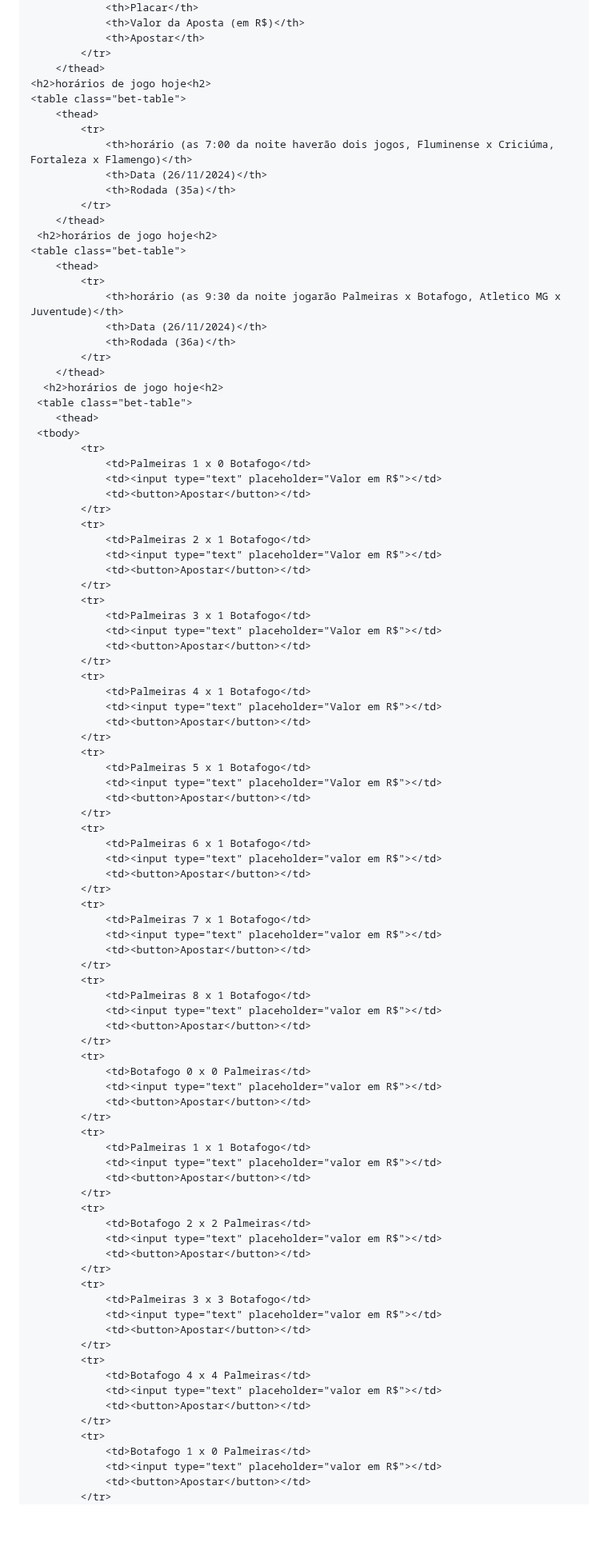
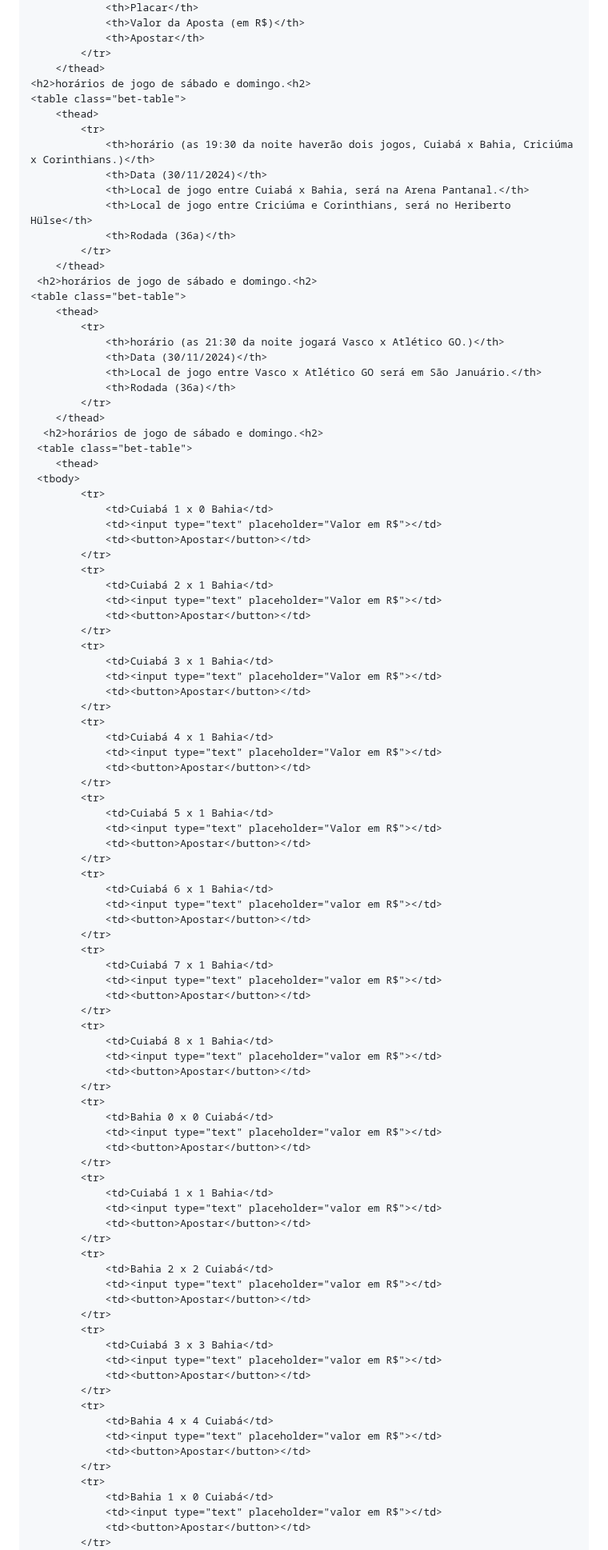
Before and after one commit to Raphaelproject001/sportgold, a Markdown page: README.md, the part around one of its changes. Shown at 80% size. GitHub-like rendering; blank space fills up the shorter version.

```diff
--- a/README.md
+++ b/README.md
@@ -96,95 +96,98 @@
                 <th>Apostar</th>
             </tr>
         </thead>
-    <h2>horários de jogo hoje<h2>
+    <h2>horários de jogo de sábado e domingo.<h2>
     <table class="bet-table">
         <thead>
             <tr>
-                <th>horário (as 7:00 da noite haverão dois jogos, Fluminense x Criciúma, Fortaleza x Flamengo)</th>
-                <th>Data (26/11/2024)</th>
-                <th>Rodada (35a)</th>
+                <th>horário (as 19:30 da noite haverão dois jogos, Cuiabá x Bahia, Criciúma x Corinthians.)</th>
+                <th>Data (30/11/2024)</th>
+                <th>Local de jogo entre Cuiabá x Bahia, será na Arena Pantanal.</th>
+                <th>Local de jogo entre Criciúma e Corinthians, será no Heriberto Hülse</th>
+                <th>Rodada (36a)</th>
             </tr>
         </thead>
-     <h2>horários de jogo hoje<h2>
+     <h2>horários de jogo de sábado e domingo.<h2>
     <table class="bet-table">
         <thead>
             <tr>
-                <th>horário (as 9:30 da noite jogarão Palmeiras x Botafogo, Atletico MG x Juventude)</th>
-                <th>Data (26/11/2024)</th>
+                <th>horário (as 21:30 da noite jogará Vasco x Atlético GO.)</th>
+                <th>Data (30/11/2024)</th>
+                <th>Local de jogo entre Vasco x Atlético GO será em São Januário.</th>
                 <th>Rodada (36a)</th>
             </tr>
         </thead>
-      <h2>horários de jogo hoje<h2>
+      <h2>horários de jogo de sábado e domingo.<h2>
      <table class="bet-table">
         <thead>
      <tbody>
             <tr>
-                <td>Palmeiras 1 x 0 Botafogo</td>
+                <td>Cuiabá 1 x 0 Bahia</td>
                 <td><input type="text" placeholder="Valor em R$"></td>
                 <td><button>Apostar</button></td>
             </tr>
             <tr>
-                <td>Palmeiras 2 x 1 Botafogo</td>
+                <td>Cuiabá 2 x 1 Bahia</td>
                 <td><input type="text" placeholder="Valor em R$"></td>
                 <td><button>Apostar</button></td>
             </tr>
             <tr>
-                <td>Palmeiras 3 x 1 Botafogo</td>
+                <td>Cuiabá 3 x 1 Bahia</td>
                 <td><input type="text" placeholder="Valor em R$"></td>
                 <td><button>Apostar</button></td>
             </tr>
             <tr>
-                <td>Palmeiras 4 x 1 Botafogo</td>
+                <td>Cuiabá 4 x 1 Bahia</td>
                 <td><input type="text" placeholder="Valor em R$"></td>
                 <td><button>Apostar</button></td>
             </tr>
             <tr>
-                <td>Palmeiras 5 x 1 Botafogo</td>
+                <td>Cuiabá 5 x 1 Bahia</td>
                 <td><input type="text" placeholder="Valor em R$"></td>
                 <td><button>Apostar</button></td>
             </tr>
             <tr>
-                <td>Palmeiras 6 x 1 Botafogo</td>
+                <td>Cuiabá 6 x 1 Bahia</td>
                 <td><input type="text" placeholder="valor em R$"></td>
                 <td><button>Apostar</button></td>
             </tr>
             <tr>
-                <td>Palmeiras 7 x 1 Botafogo</td>
+                <td>Cuiabá 7 x 1 Bahia</td>
                 <td><input type="text" placeholder="valor em R$"></td>
                 <td><button>Apostar</button></td>
             </tr>
             <tr>
-                <td>Palmeiras 8 x 1 Botafogo</td>
+                <td>Cuiabá 8 x 1 Bahia</td>
                 <td><input type="text" placeholder="valor em R$"></td>
                 <td><button>Apostar</button></td>
             </tr>
             <tr>
-                <td>Botafogo 0 x 0 Palmeiras</td>
+                <td>Bahia 0 x 0 Cuiabá</td>
                 <td><input type="text" placeholder="valor em R$"></td>
                 <td><button>Apostar</button></td>
             </tr>
             <tr>
-                <td>Palmeiras 1 x 1 Botafogo</td>
+                <td>Cuiabá 1 x 1 Bahia</td>
                 <td><input type="text" placeholder="valor em R$"></td>
                 <td><button>Apostar</button></td>
             </tr>
             <tr>
-                <td>Botafogo 2 x 2 Palmeiras</td>
+                <td>Bahia 2 x 2 Cuiabá</td>
                 <td><input type="text" placeholder="valor em R$"></td>
                 <td><button>Apostar</button></td>
             </tr>
             <tr>
-                <td>Palmeiras 3 x 3 Botafogo</td>
+                <td>Cuiabá 3 x 3 Bahia</td>
                 <td><input type="text" placeholder="valor em R$"></td>
                 <td><button>Apostar</button></td>
             </tr>
             <tr>
-                <td>Botafogo 4 x 4 Palmeiras</td>
+                <td>Bahia 4 x 4 Cuiabá</td>
                 <td><input type="text" placeholder="valor em R$"></td>
                 <td><button>Apostar</button></td>
             </tr>
             <tr>
-                <td>Botafogo 1 x 0 Palmeiras</td>
+                <td>Bahia 1 x 0 Cuiabá</td>
                 <td><input type="text" placeholder="valor em R$"></td>
                 <td><button>Apostar</button></td>
             </tr>
```
Also changed, not shown: other parts of README.md (+50 -154 lines).
